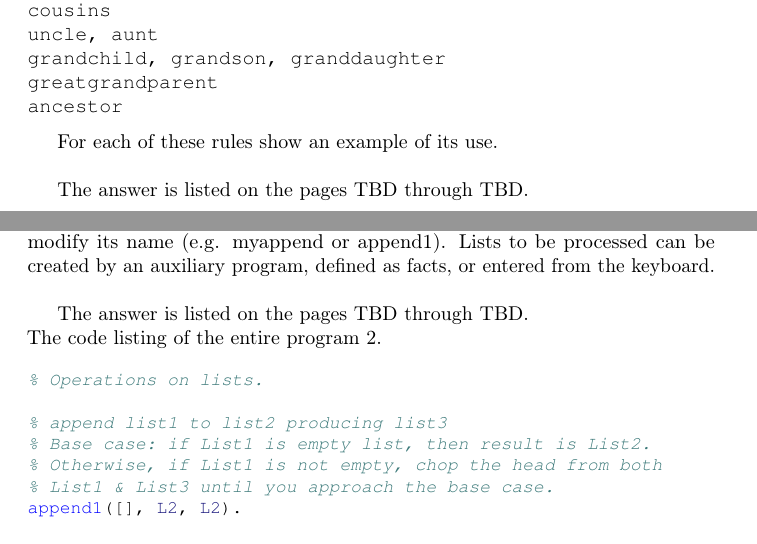
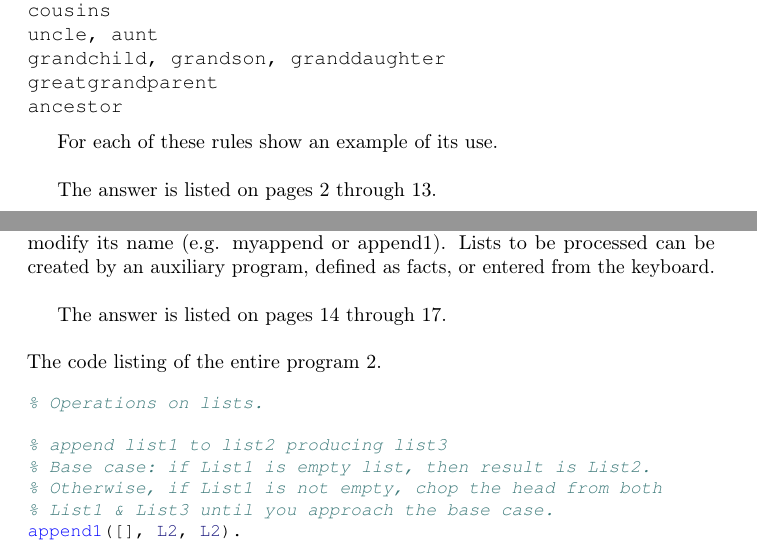
Before and after one commit to ikopyl/Programming-Languages-Spring-2018, a LaTeX problem sheet (homeworks/HW3/HW3.tex): two parts of pages 2 and 14 of 20, joined at a grey line, cut so that both start at the same text. Compiled offline with pdfLaTeX.

Commit message:
HW3 is complete

```diff
--- a/homeworks/HW3/HW3.tex
+++ b/homeworks/HW3/HW3.tex
@@ -96,7 +96,7 @@ ancestor
 	For each of these rules show an example of its use.
 	\newline
 
-	The answer is listed on the pages TBD through TBD.
+	The answer is listed on pages 2 through 13.
 
 
 \paragraph{}\
@@ -674,10 +674,8 @@ display a list
 	Lists to be processed can be created by an auxiliary program, defined as facts, or entered from the keyboard.
 	\newline
 
-	The answer is listed on the pages TBD through TBD.
-
-
-
+	The answer is listed on pages 14 through 17.
+	\newline
 
 
 	\noindent The code listing of the entire program 2.
```
Also changed, not shown: homeworks/HW3/HW3.pdf, homeworks/HW3/HW3.tex (2 more changed lines).
